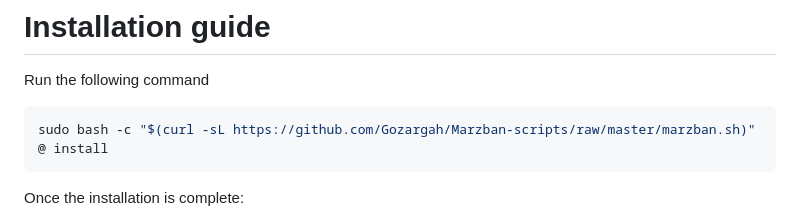
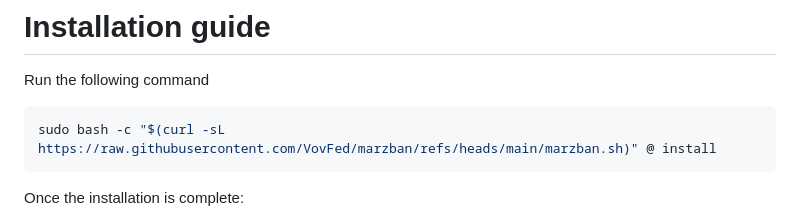
Before and after one commit to VovFed/marzban, a Markdown page: README.md, the part around the change. GitHub-like rendering.

````diff
--- a/README.md
+++ b/README.md
@@ -110,7 +110,7 @@ Marzban is user-friendly, feature-rich and reliable. It lets you to create diffe
 Run the following command
 
 ```bash
-sudo bash -c "$(curl -sL https://github.com/Gozargah/Marzban-scripts/raw/master/marzban.sh)" @ install
+sudo bash -c "$(curl -sL https://raw.githubusercontent.com/VovFed/marzban/refs/heads/main/marzban.sh)" @ install
 ```
 
 Once the installation is complete:
````
